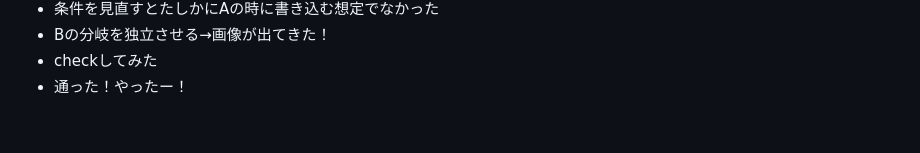
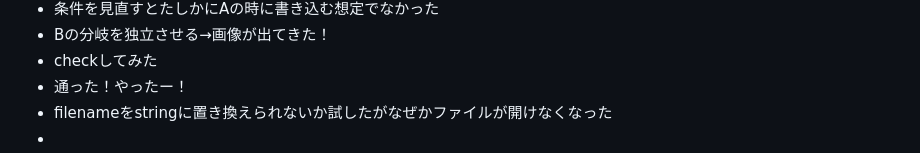
Before and after one commit to zer0-u/cs50, a Markdown page: 4_Memory/memo.md, the part around the change. Rendered like a GitHub page.

Commit message:
Sun, Jan 15, 2023, 9:13 AM +00:00

```diff
--- a/4_Memory/memo.md
+++ b/4_Memory/memo.md
@@ -419,3 +419,5 @@ filter(more comfortable)は構造的にほぼ同じだと思うので一旦飛
 - Bの分岐を独立させる→画像が出てきた！
 - checkしてみた
 - 通った！やったー！
+- filenameをstringに置き換えられないか試したがなぜかファイルが開けなくなった
+-
```
